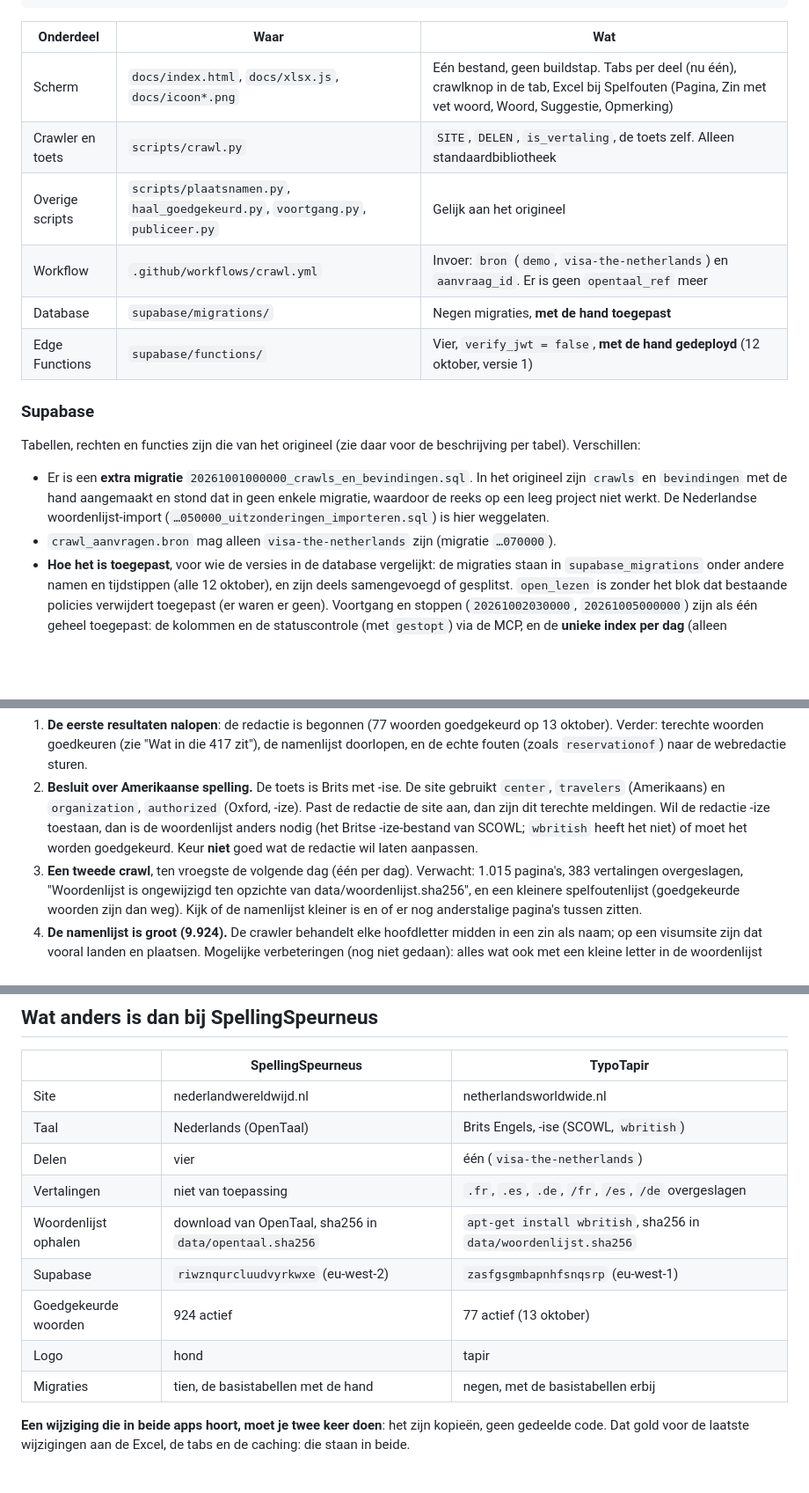
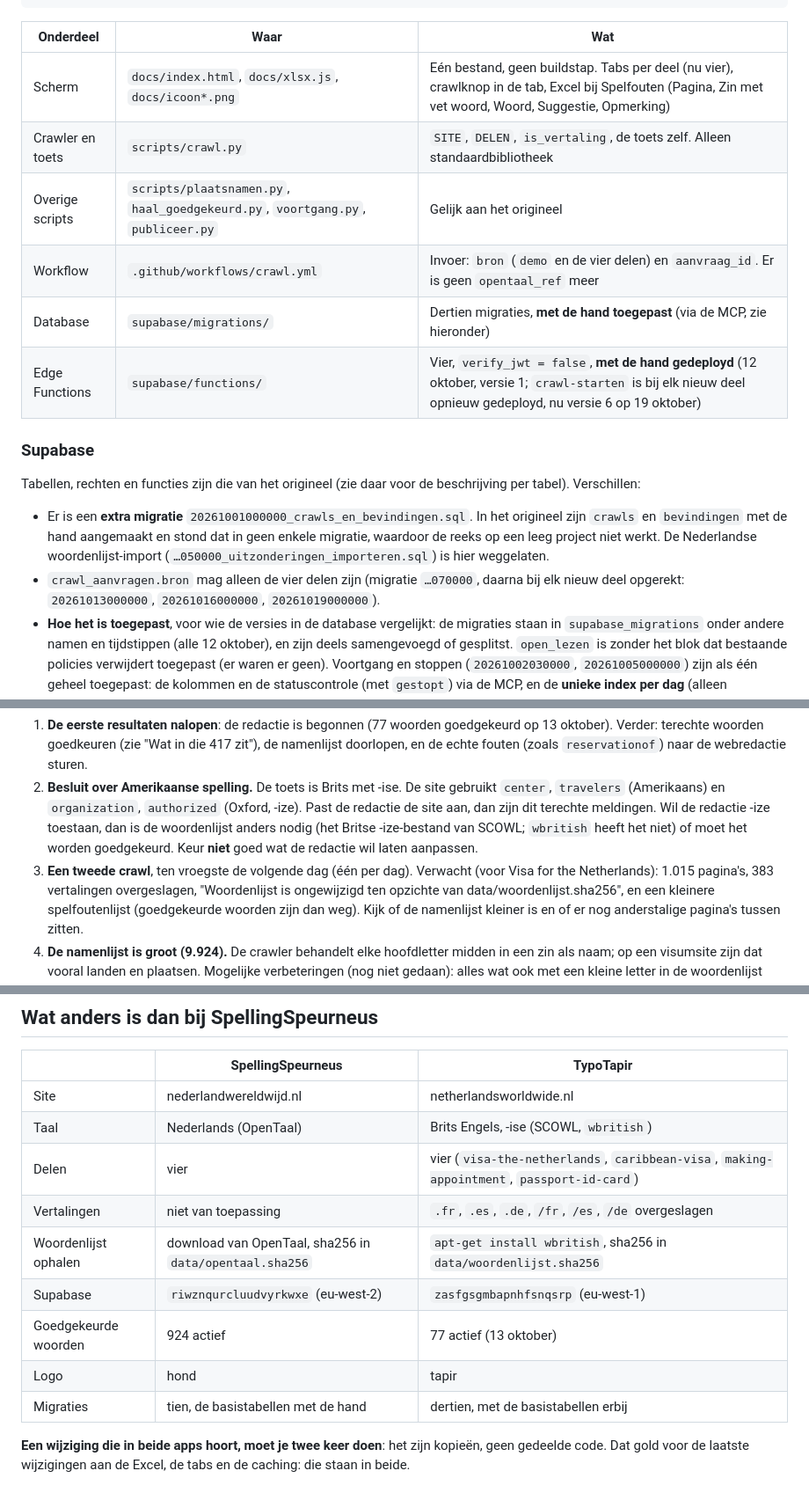
Before and after one commit to NWW-team/TypoTapir, a Markdown page: OVERDRACHT.md, 3 parts joined by grey strips. Shown at 88% size. GitHub-like rendering; blank space fills up the shorter version.

```diff
--- a/OVERDRACHT.md
+++ b/OVERDRACHT.md
@@ -73,12 +73,12 @@ Precies als bij het origineel:
 
 | Onderdeel | Waar | Wat |
 |---|---|---|
-| Scherm | `docs/index.html`, `docs/xlsx.js`, `docs/icoon*.png` | Eén bestand, geen buildstap. Tabs per deel (nu één), crawlknop in de tab, Excel bij Spelfouten (Pagina, Zin met vet woord, Woord, Suggestie, Opmerking) |
+| Scherm | `docs/index.html`, `docs/xlsx.js`, `docs/icoon*.png` | Eén bestand, geen buildstap. Tabs per deel (nu vier), crawlknop in de tab, Excel bij Spelfouten (Pagina, Zin met vet woord, Woord, Suggestie, Opmerking) |
 | Crawler en toets | `scripts/crawl.py` | `SITE`, `DELEN`, `is_vertaling`, de toets zelf. Alleen standaardbibliotheek |
 | Overige scripts | `scripts/plaatsnamen.py`, `haal_goedgekeurd.py`, `voortgang.py`, `publiceer.py` | Gelijk aan het origineel |
-| Workflow | `.github/workflows/crawl.yml` | Invoer: `bron` (`demo`, `visa-the-netherlands`) en `aanvraag_id`. Er is geen `opentaal_ref` meer |
-| Database | `supabase/migrations/` | Negen migraties, **met de hand toegepast** |
-| Edge Functions | `supabase/functions/` | Vier, `verify_jwt = false`, **met de hand gedeployd** (12 oktober, versie 1) |
+| Workflow | `.github/workflows/crawl.yml` | Invoer: `bron` (`demo` en de vier delen) en `aanvraag_id`. Er is geen `opentaal_ref` meer |
+| Database | `supabase/migrations/` | Dertien migraties, **met de hand toegepast** (via de MCP, zie hieronder) |
+| Edge Functions | `supabase/functions/` | Vier, `verify_jwt = false`, **met de hand gedeployd** (12 oktober, versie 1; `crawl-starten` is bij elk nieuw deel opnieuw gedeployd, nu versie 6 op 19 oktober) |
 
 ### Supabase
 
@@ -87,7 +87,7 @@ Tabellen, rechten en functies zijn die van het origineel (zie daar voor de besch
   `bevindingen` met de hand aangemaakt en stond dat in geen enkele migratie, waardoor de reeks op een leeg
   project niet werkt. De Nederlandse woordenlijst-import (`…050000_uitzonderingen_importeren.sql`) is hier
   weggelaten.
-- `crawl_aanvragen.bron` mag alleen `visa-the-netherlands` zijn (migratie `…070000`).
+- `crawl_aanvragen.bron` mag alleen de vier delen zijn (migratie `…070000`, daarna bij elk nieuw deel opgerekt: `20261013000000`, `20261016000000`, `20261019000000`).
 - **Hoe het is toegepast**, voor wie de versies in de database vergelijkt: de migraties staan in
   `supabase_migrations` onder andere namen en tijdstippen (alle 12 oktober), en zijn deels samengevoegd of
   gesplitst. `open_lezen` is zonder het blok dat bestaande policies verwijdert toegepast (er waren er geen).
@@ -212,7 +219,7 @@ In volgorde van belang.
    terechte meldingen. Wil de redactie -ize toestaan, dan is de woordenlijst anders nodig (het Britse -ize-bestand
    van SCOWL; `wbritish` heeft het niet) of moet het worden goedgekeurd. Keur **niet** goed wat de redactie wil laten
    aanpassen.
-3. **Een tweede crawl**, ten vroegste de volgende dag (één per dag). Verwacht: 1.015 pagina's, 383 vertalingen
+3. **Een tweede crawl**, ten vroegste de volgende dag (één per dag). Verwacht (voor Visa for the Netherlands): 1.015 pagina's, 383 vertalingen
    overgeslagen, "Woordenlijst is ongewijzigd ten opzichte van data/woordenlijst.sha256", en een kleinere
    spelfoutenlijst (goedgekeurde woorden zijn dan weg). Kijk of de namenlijst kleiner is en of er nog
    anderstalige pagina's tussen zitten.
@@ -242,13 +249,13 @@ In volgorde van belang.
 |---|---|---|
 | Site | nederlandwereldwijd.nl | netherlandsworldwide.nl |
 | Taal | Nederlands (OpenTaal) | Brits Engels, -ise (SCOWL, `wbritish`) |
-| Delen | vier | één (`visa-the-netherlands`) |
+| Delen | vier | vier (`visa-the-netherlands`, `caribbean-visa`, `making-appointment`, `passport-id-card`) |
 | Vertalingen | niet van toepassing | `.fr`, `.es`, `.de`, `/fr`, `/es`, `/de` overgeslagen |
 | Woordenlijst ophalen | download van OpenTaal, sha256 in `data/opentaal.sha256` | `apt-get install wbritish`, sha256 in `data/woordenlijst.sha256` |
 | Supabase | `riwznqurcluudvyrkwxe` (eu-west-2) | `zasfgsgmbapnhfsnqsrp` (eu-west-1) |
 | Goedgekeurde woorden | 924 actief | 77 actief (13 oktober) |
 | Logo | hond | tapir |
-| Migraties | tien, de basistabellen met de hand | negen, met de basistabellen erbij |
+| Migraties | tien, de basistabellen met de hand | dertien, met de basistabellen erbij |
 
 **Een wijziging die in beide apps hoort, moet je twee keer doen**: het zijn kopieën, geen gedeelde code. Dat gold
 voor de laatste wijzigingen aan de Excel, de tabs en de caching: die staan in beide.
```
Also changed, not shown: other parts of OVERDRACHT.md (+20 -13 lines), README.md (+1 -1 lines).
